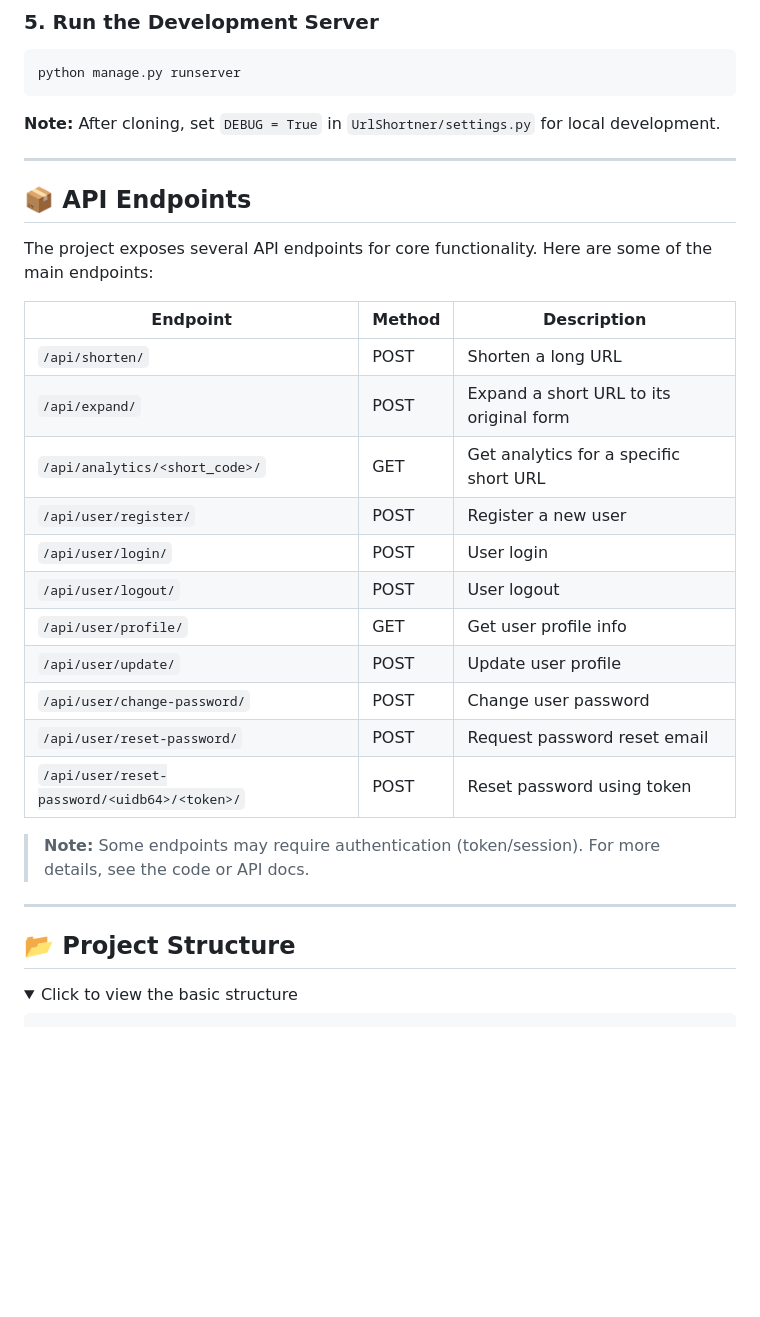
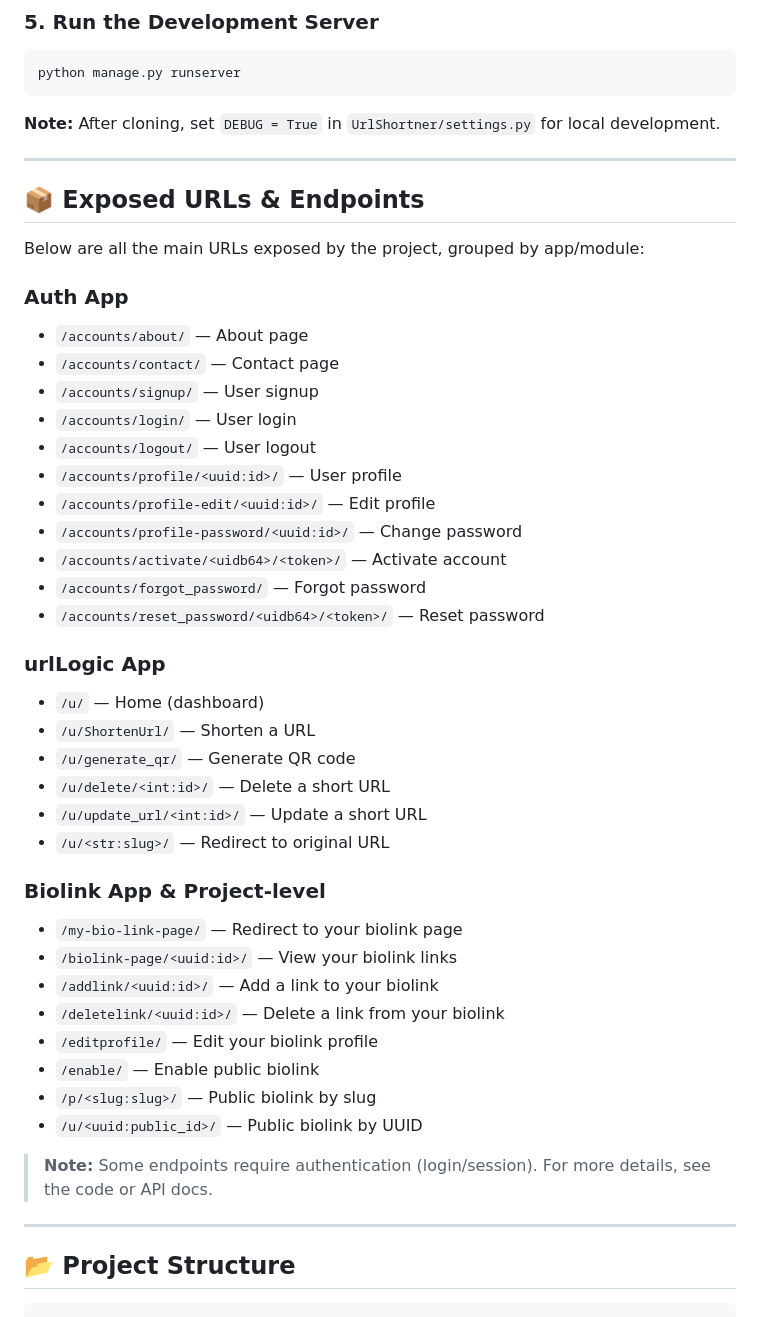
Before and after one commit to Prabhatsingh001/URL.ly, a Markdown page: README.md, the part around one of its changes. Drawn GitHub-style; folded sections open; blank space fills up the shorter version.

````diff
--- a/README.md
+++ b/README.md
@@ -70,32 +70,51 @@ After cloning, set `DEBUG = True` in `UrlShortner/settings.py` for local develop
 
 ---
 
-## 📦 API Endpoints
 
-The project exposes several API endpoints for core functionality. Here are some of the main endpoints:
+## 📦 Exposed URLs & Endpoints
 
-| Endpoint                        | Method | Description                                 |
-|----------------------------------|--------|---------------------------------------------|
-| `/api/shorten/`                 | POST   | Shorten a long URL                          |
-| `/api/expand/`                  | POST   | Expand a short URL to its original form     |
-| `/api/analytics/<short_code>/`  | GET    | Get analytics for a specific short URL      |
-| `/api/user/register/`           | POST   | Register a new user                         |
-| `/api/user/login/`              | POST   | User login                                  |
-| `/api/user/logout/`             | POST   | User logout                                 |
-| `/api/user/profile/`            | GET    | Get user profile info                       |
-| `/api/user/update/`             | POST   | Update user profile                         |
-| `/api/user/change-password/`    | POST   | Change user password                        |
-| `/api/user/reset-password/`     | POST   | Request password reset email                |
-| `/api/user/reset-password/<uidb64>/<token>/` | POST | Reset password using token         |
+Below are all the main URLs exposed by the project, grouped by app/module:
 
-> **Note:** Some endpoints may require authentication (token/session). For more details, see the code or API docs.
+### Auth App
+
+- `/accounts/about/` — About page
+- `/accounts/contact/` — Contact page
+- `/accounts/signup/` — User signup
+- `/accounts/login/` — User login
+- `/accounts/logout/` — User logout
+- `/accounts/profile/<uuid:id>/` — User profile
+- `/accounts/profile-edit/<uuid:id>/` — Edit profile
+- `/accounts/profile-password/<uuid:id>/` — Change password
+- `/accounts/activate/<uidb64>/<token>/` — Activate account
+- `/accounts/forgot_password/` — Forgot password
+- `/accounts/reset_password/<uidb64>/<token>/` — Reset password
+
+### urlLogic App
+
+- `/u/` — Home (dashboard)
+- `/u/ShortenUrl/` — Shorten a URL
+- `/u/generate_qr/` — Generate QR code
+- `/u/delete/<int:id>/` — Delete a short URL
+- `/u/update_url/<int:id>/` — Update a short URL
+- `/u/<str:slug>/` — Redirect to original URL
+
+### Biolink App & Project-level
+
+- `/my-bio-link-page/` — Redirect to your biolink page
+- `/biolink-page/<uuid:id>/` — View your biolink links
+- `/addlink/<uuid:id>/` — Add a link to your biolink
+- `/deletelink/<uuid:id>/` — Delete a link from your biolink
+- `/editprofile/` — Edit your biolink profile
+- `/enable/` — Enable public biolink
+- `/p/<slug:slug>/` — Public biolink by slug
+- `/u/<uuid:public_id>/` — Public biolink by UUID
+
+> **Note:** Some endpoints require authentication (login/session). For more details, see the code or API docs.
 
 ---
 
+
 ## 📂 Project Structure
-
-<details>
-<summary>Click to view the basic structure</summary>
 
 ```text
 UrlShortner/
````
Also changed, not shown: other parts of README.md (+135 -9 lines).
